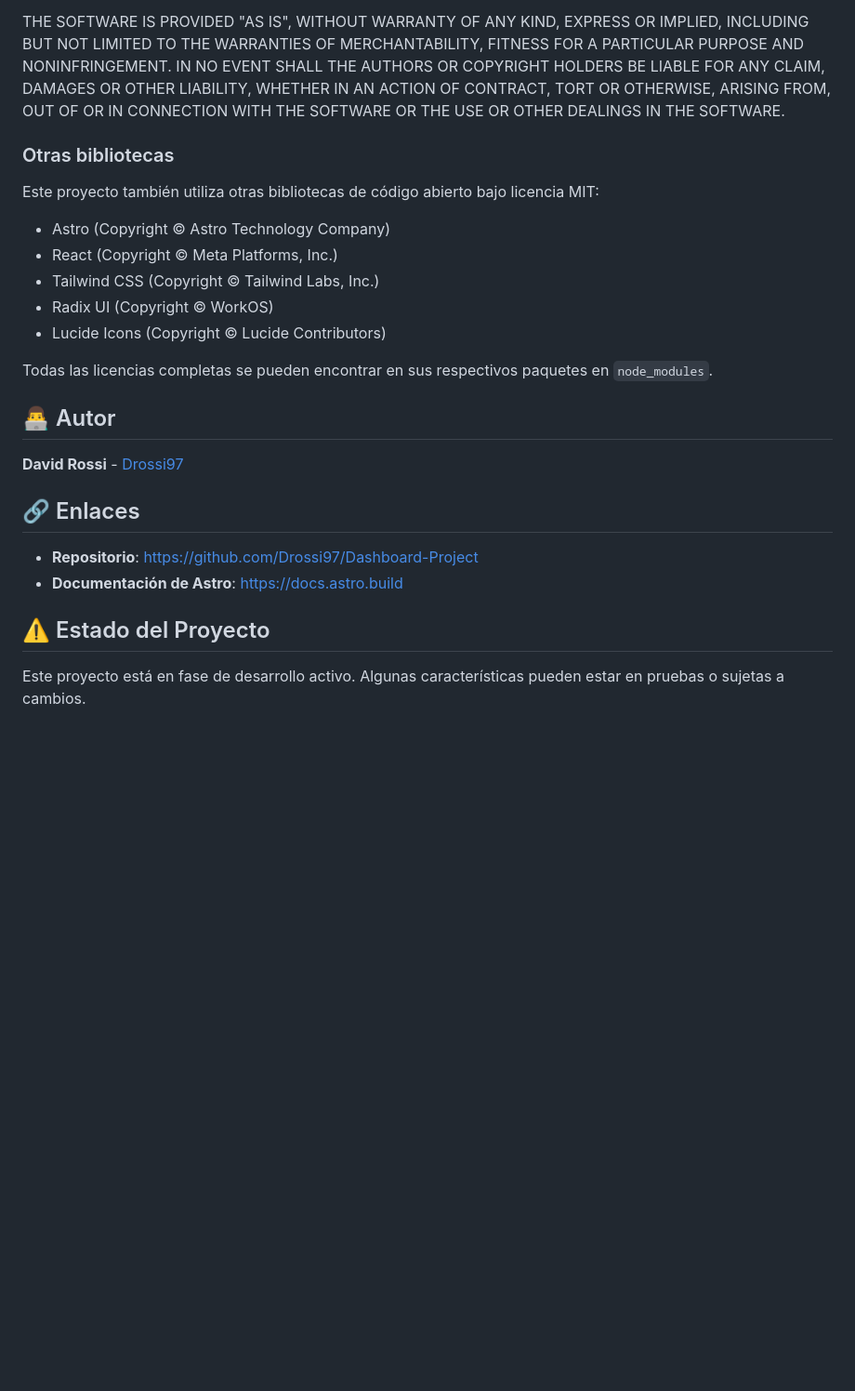
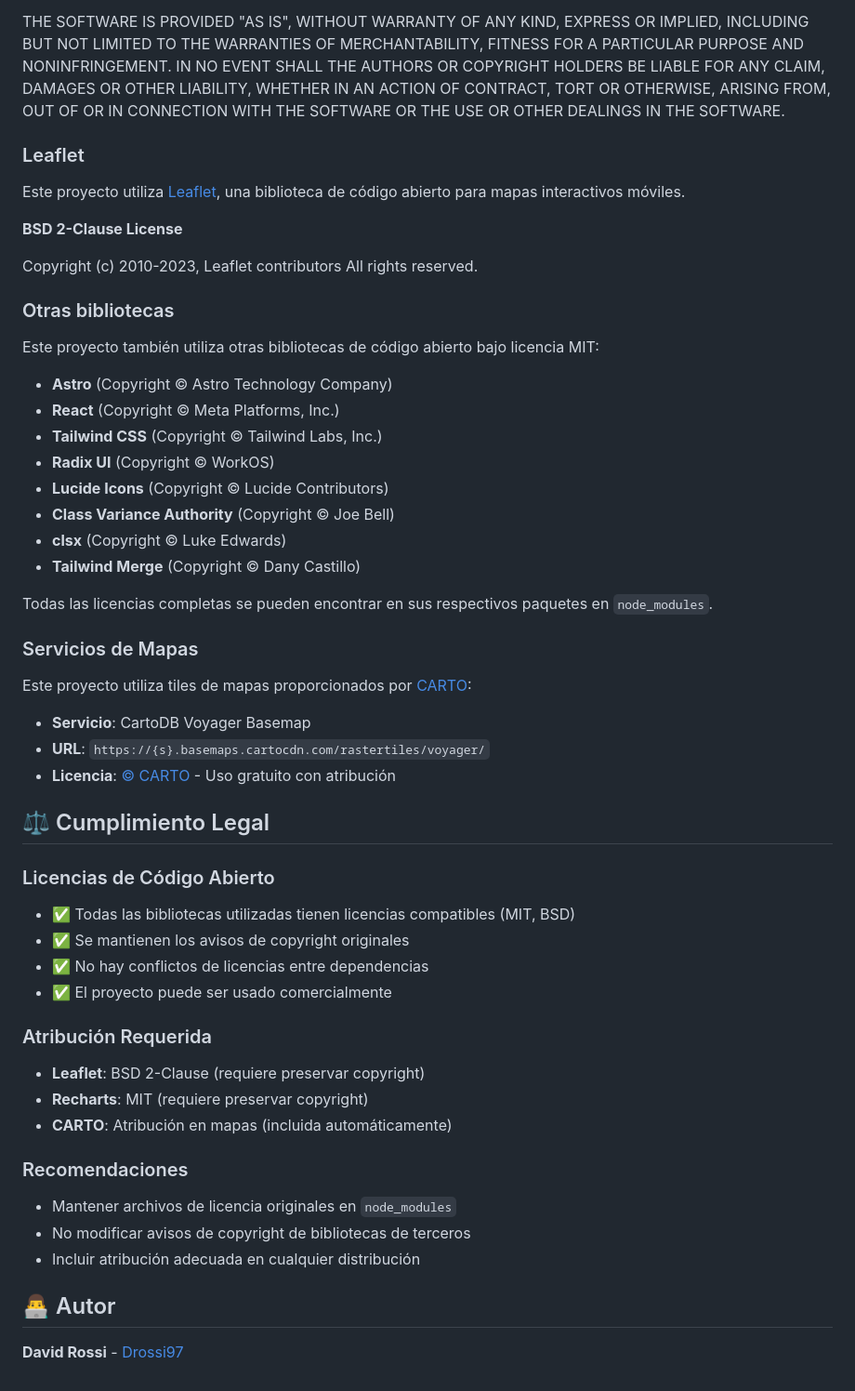
Before and after one commit to Drossi97/Dashboard-Project, a Markdown page: README.md, the part around one of its changes. Shown at 93% size. GitHub-like rendering; blank space fills up the shorter version.

```diff
--- a/README.md
+++ b/README.md
@@ -102,26 +111,54 @@ LIABILITY, WHETHER IN AN ACTION OF CONTRACT, TORT OR OTHERWISE, ARISING FROM,
 OUT OF OR IN CONNECTION WITH THE SOFTWARE OR THE USE OR OTHER DEALINGS IN THE
 SOFTWARE.
 
+### Leaflet
+
+Este proyecto utiliza [Leaflet](https://leafletjs.com/), una biblioteca de código abierto para mapas interactivos móviles.
+
+**BSD 2-Clause License**
+
+Copyright (c) 2010-2023, Leaflet contributors
+All rights reserved.
+
 ### Otras bibliotecas
 
 Este proyecto también utiliza otras bibliotecas de código abierto bajo licencia MIT:
-- Astro (Copyright © Astro Technology Company)
-- React (Copyright © Meta Platforms, Inc.)
-- Tailwind CSS (Copyright © Tailwind Labs, Inc.)
-- Radix UI (Copyright © WorkOS)
-- Lucide Icons (Copyright © Lucide Contributors)
+- **Astro** (Copyright © Astro Technology Company)
+- **React** (Copyright © Meta Platforms, Inc.)
+- **Tailwind CSS** (Copyright © Tailwind Labs, Inc.)
+- **Radix UI** (Copyright © WorkOS)
+- **Lucide Icons** (Copyright © Lucide Contributors)
+- **Class Variance Authority** (Copyright © Joe Bell)
+- **clsx** (Copyright © Luke Edwards)
+- **Tailwind Merge** (Copyright © Dany Castillo)
 
 Todas las licencias completas se pueden encontrar en sus respectivos paquetes en `node_modules`.
+
+### Servicios de Mapas
+
+Este proyecto utiliza tiles de mapas proporcionados por [CARTO](https://carto.com/):
+- **Servicio**: CartoDB Voyager Basemap
+- **URL**: `https://{s}.basemaps.cartocdn.com/rastertiles/voyager/`
+- **Licencia**: [© CARTO](https://carto.com/legal/) - Uso gratuito con atribución
+
+## ⚖️ Cumplimiento Legal
+
+### Licencias de Código Abierto
+- ✅ Todas las bibliotecas utilizadas tienen licencias compatibles (MIT, BSD)
+- ✅ Se mantienen los avisos de copyright originales
+- ✅ No hay conflictos de licencias entre dependencias
+- ✅ El proyecto puede ser usado comercialmente
+
+### Atribución Requerida
+- **Leaflet**: BSD 2-Clause (requiere preservar copyright)
+- **Recharts**: MIT (requiere preservar copyright)
+- **CARTO**: Atribución en mapas (incluida automáticamente)
+
+### Recomendaciones
+- Mantener archivos de licencia originales en `node_modules`
+- No modificar avisos de copyright de bibliotecas de terceros
+- Incluir atribución adecuada en cualquier distribución
 
 ## 👨‍💻 Autor
 
 **David Rossi** - [Drossi97](https://github.com/Drossi97)
-
-## 🔗 Enlaces
-
-- **Repositorio**: [https://github.com/Drossi97/Dashboard-Project](https://github.com/Drossi97/Dashboard-Project)
-- **Documentación de Astro**: [https://docs.astro.build](https://docs.astro.build)
-
-## ⚠️ Estado del Proyecto
-
-Este proyecto está en fase de desarrollo activo. Algunas características pueden estar en pruebas o sujetas a cambios.
```
Also changed, not shown: other parts of README.md (+22 -13 lines).
